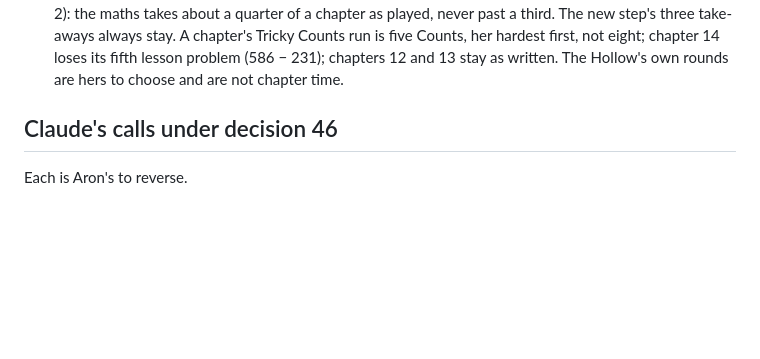
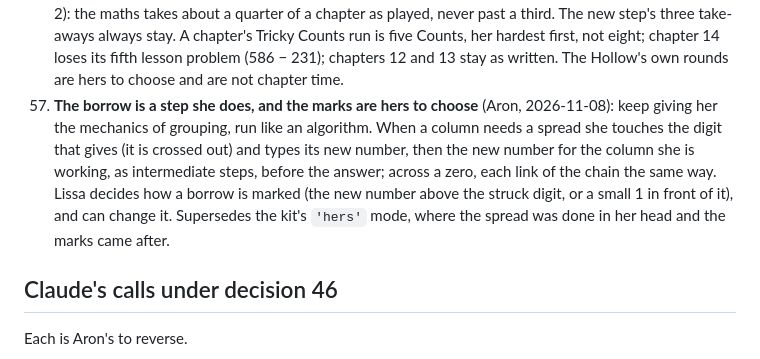
Before and after one commit to ahmadia/potomac-crossing, a Markdown page: README.md, the part around the change. Drawn GitHub-style; blank space fills up the shorter version.

Commit message:
Decision 57: the borrow is a step she does (touch, type the new numbers), and she chooses how it is marked
Co-Authored-By: Claude Opus 5.5 <noreply@anthropic.com>

```diff
--- a/README.md
+++ b/README.md
@@ -199,6 +199,12 @@ Hunter's Crouch*, is next.
     takes about a quarter of a chapter as played, never past a third. The new step's three take-aways always stay. A
     chapter's Tricky Counts run is five Counts, her hardest first, not eight; chapter 14 loses its fifth lesson problem
     (586 − 231); chapters 12 and 13 stay as written. The Hollow's own rounds are hers to choose and are not chapter time.
+57. **The borrow is a step she does, and the marks are hers to choose** (Aron, 2026-11-08): keep giving her the
+    mechanics of grouping, run like an algorithm. When a column needs a spread she touches the digit that gives (it is
+    crossed out) and types its new number, then the new number for the column she is working, as intermediate steps,
+    before the answer; across a zero, each link of the chain the same way. Lissa decides how a borrow is marked (the new
+    number above the struck digit, or a small 1 in front of it), and can change it. Supersedes the kit's `'hers'` mode,
+    where the spread was done in her head and the marks came after.
 
 ## Claude's calls under decision 46
 
```
